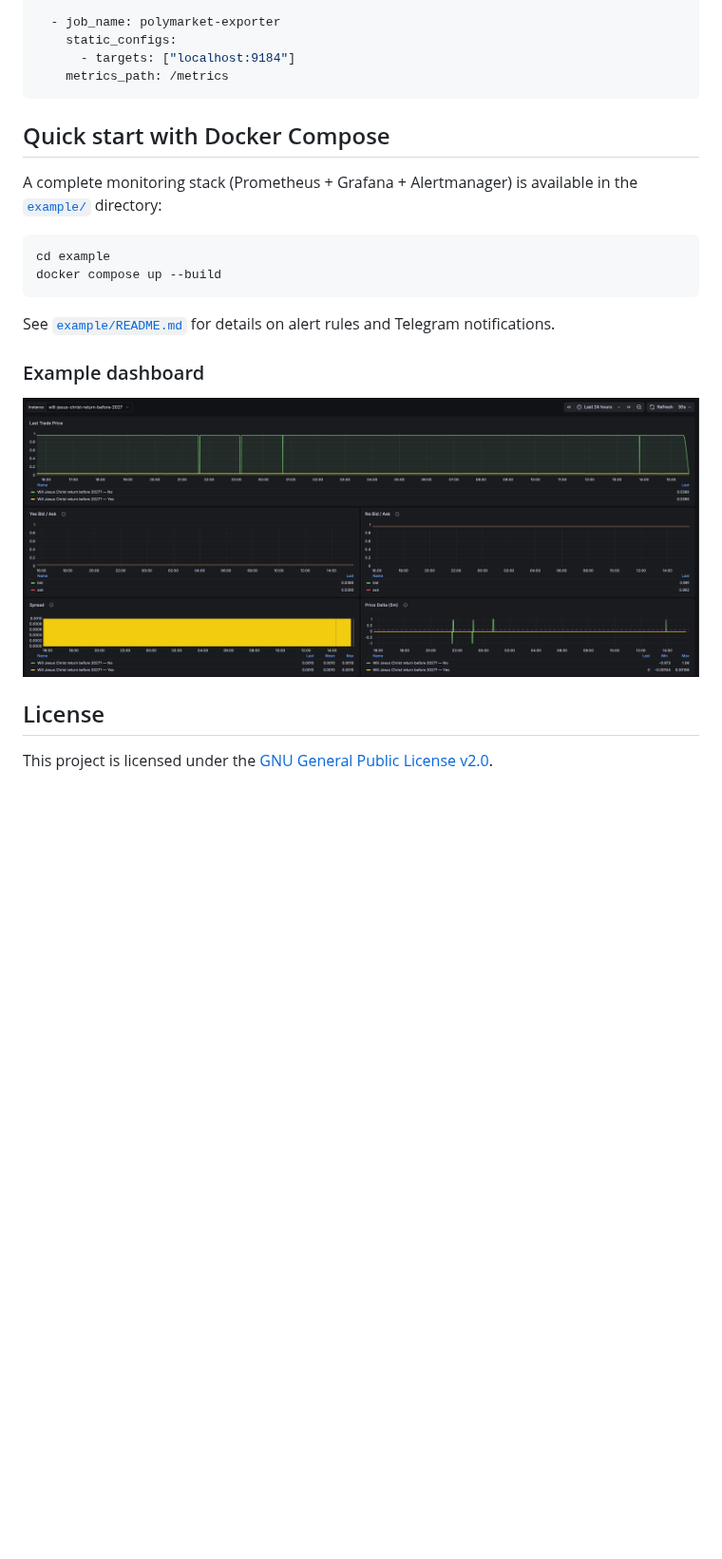
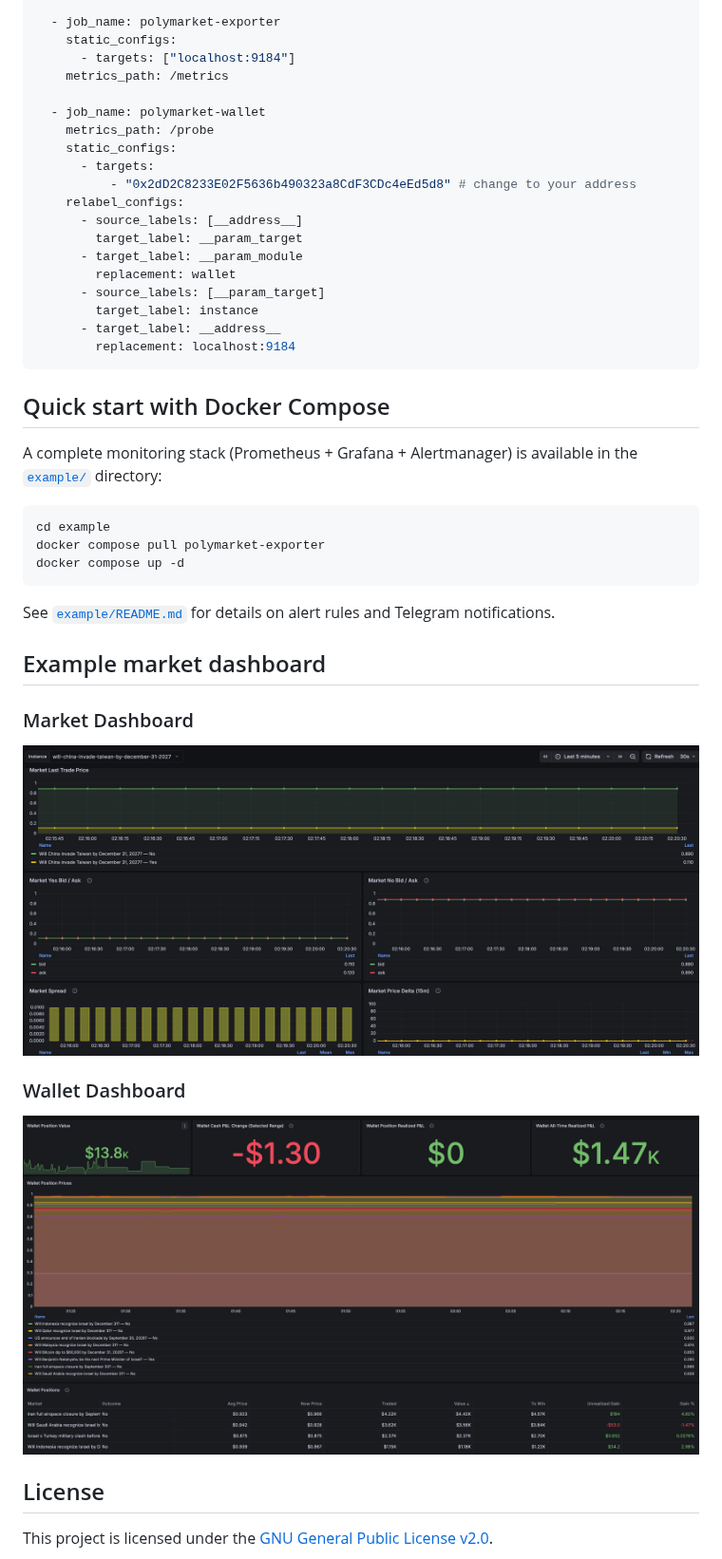
Before and after one commit to prophet-spaces/polymarket-exporter, a Markdown page: README.md, the part around one of its changes. Shown at 95% size. GitHub-like rendering; pictures changed too: image/grafana-dashboard.png (deleted), image/grafana-market-dashboard.png (added), image/grafana-wallet-dashboard.png (added); blank space fills up the shorter version.

Commit message:
feat: add wallet probe metrics, test and fix no data on dashboard issue

````diff
--- a/README.md
+++ b/README.md
@@ -129,6 +147,21 @@ scrape_configs:
     static_configs:
       - targets: ["localhost:9184"]
     metrics_path: /metrics
+
+  - job_name: polymarket-wallet
+    metrics_path: /probe
+    static_configs:
+      - targets:
+          - "0x2dD2C8233E02F5636b490323a8CdF3CDc4eEd5d8" # change to your address
+    relabel_configs:
+      - source_labels: [__address__]
+        target_label: __param_target
+      - target_label: __param_module
+        replacement: wallet
+      - source_labels: [__param_target]
+        target_label: instance
+      - target_label: __address__
+        replacement: localhost:9184
 ```
 
 ## Quick start with Docker Compose
@@ -137,14 +170,21 @@ A complete monitoring stack (Prometheus + Grafana + Alertmanager) is available i
 
 ```bash
 cd example
-docker compose up --build
+docker compose pull polymarket-exporter
+docker compose up -d
 ```
 
 See [`example/README.md`](example/README.md) for details on alert rules and Telegram notifications.
 
-### Example dashboard
+## Example market dashboard
 
-![grafana-dashboard](image/grafana-dashboard.png)
+### Market Dashboard
+
+![grafana-market-dashboard](image/grafana-market-dashboard.png)
+
+### Wallet Dashboard
+
+![grafana-wallet-dashboard](image/grafana-wallet-dashboard.png)
 
 ## License
 
````
Also changed, not shown: other parts of README.md (+38 -20 lines), example/README.md (+28 -11 lines), 13 other files.
